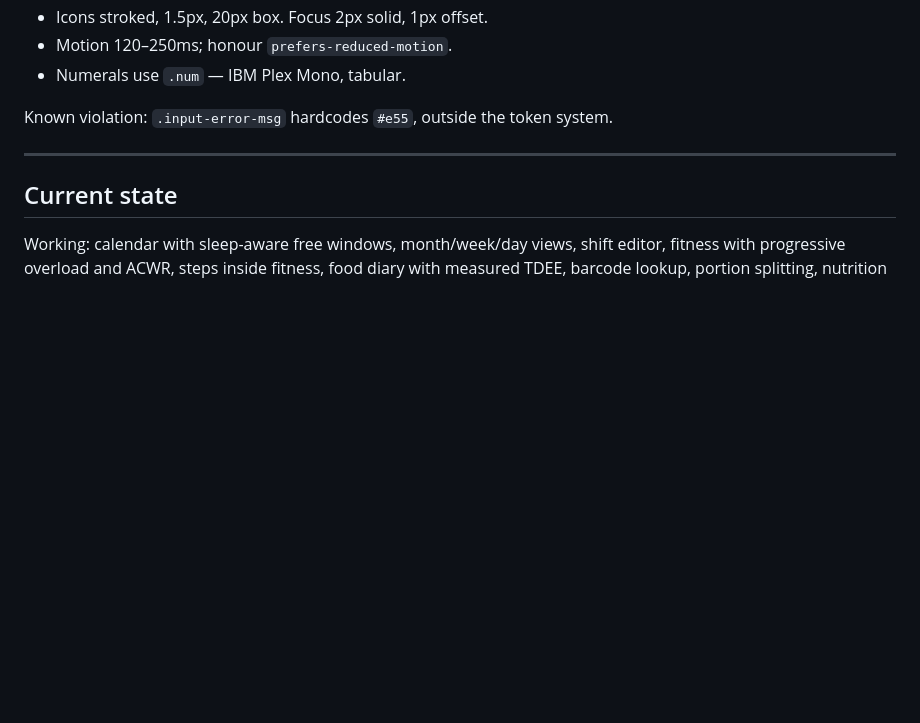
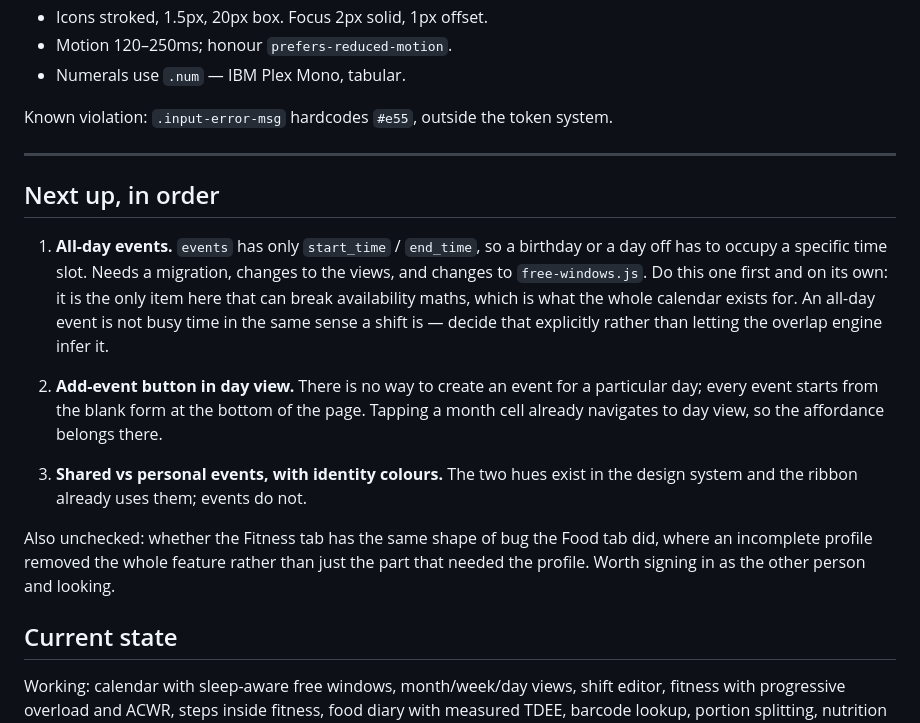
Before and after one commit to jamallsamuels28-lab/Couples-life-app, a Markdown page: CLAUDE.md, the part around the change. Rendered like a GitHub page; blank space fills up the shorter version.

Commit message:
Record the next three calendar tasks in CLAUDE.md
CLAUDE.md is loaded into context at the start of every session, so the
roadmap belongs here rather than in a chat message that does not survive.

All-day events are listed first and flagged to be done alone, because they
are the only item that touches free-windows.js. Availability is the thing
the calendar exists to compute, and an all-day event is not busy time in
the same sense a shift is — that call needs making deliberately rather than
falling out of whatever the overlap engine happens to do with a 24-hour
block.

Also notes an unchecked case: the Food tab hid its entire feature behind an
incomplete nutrition profile, and nobody has looked at whether Fitness does
the same.

Co-Authored-By: Claude Opus 4.8 <noreply@anthropic.com>

```diff
--- a/CLAUDE.md
+++ b/CLAUDE.md
@@ -159,6 +159,28 @@ Known violation: `.input-error-msg` hardcodes `#e55`, outside the token system.
 
 ---
 
+## Next up, in order
+
+1. **All-day events.** `events` has only `start_time` / `end_time`, so a
+   birthday or a day off has to occupy a specific time slot. Needs a migration,
+   changes to the views, and changes to `free-windows.js`. Do this one first
+   and on its own: it is the only item here that can break availability maths,
+   which is what the whole calendar exists for. An all-day event is not busy
+   time in the same sense a shift is — decide that explicitly rather than
+   letting the overlap engine infer it.
+
+2. **Add-event button in day view.** There is no way to create an event for a
+   particular day; every event starts from the blank form at the bottom of the
+   page. Tapping a month cell already navigates to day view, so the affordance
+   belongs there.
+
+3. **Shared vs personal events, with identity colours.** The two hues exist in
+   the design system and the ribbon already uses them; events do not.
+
+Also unchecked: whether the Fitness tab has the same shape of bug the Food tab
+did, where an incomplete profile removed the whole feature rather than just the
+part that needed the profile. Worth signing in as the other person and looking.
+
 ## Current state
 
 Working: calendar with sleep-aware free windows, month/week/day views, shift
```
